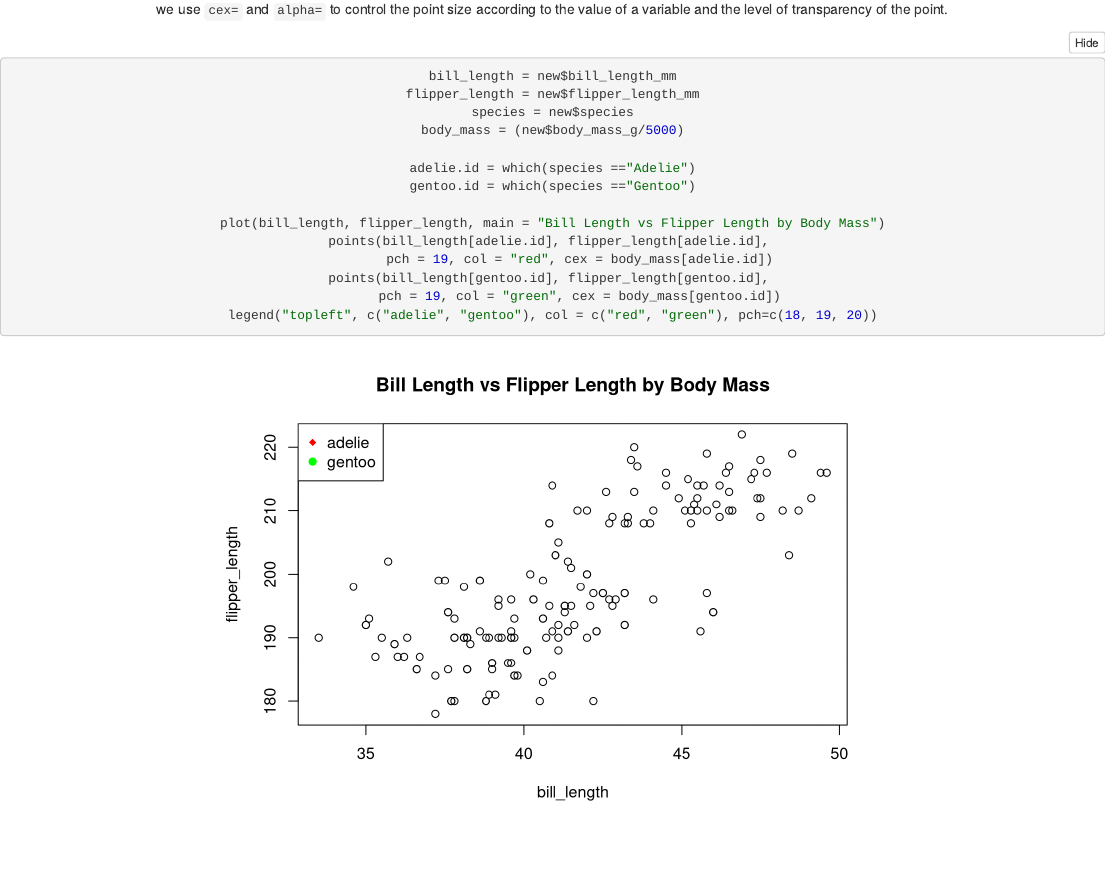
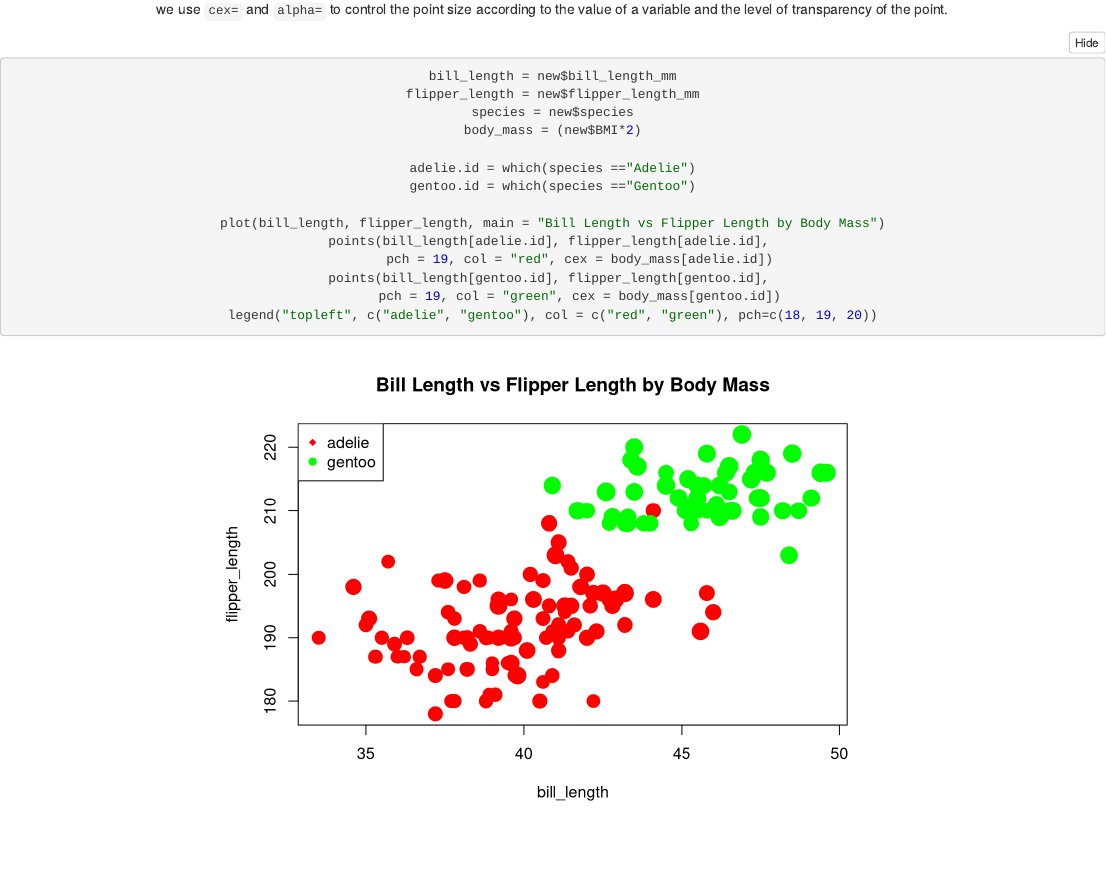
Before and after one commit to ecoleman451/ecoleman, an R Markdown document (w4/Penguins 2.Rmd): the page in a window 1100 px wide, from 2090 px down. Rendered offline with R 4.5, knitr and Pandoc, with nearby package versions; folded parts are opened.

Commit message:
Add files via upload

```diff
--- a/w4/Penguins 2.Rmd
+++ b/w4/Penguins 2.Rmd
@@ -149,7 +149,7 @@ of the point.</p>
 bill_length = new$bill_length_mm
 flipper_length = new$flipper_length_mm
 species = new$species
-body_mass = (new$body_mass_g/5000)
+body_mass = (new$BMI*2)
 
 adelie.id = which(species =="Adelie")
 gentoo.id = which(species =="Gentoo")
```
Also changed, not shown: w4/Penguins-2.html.
